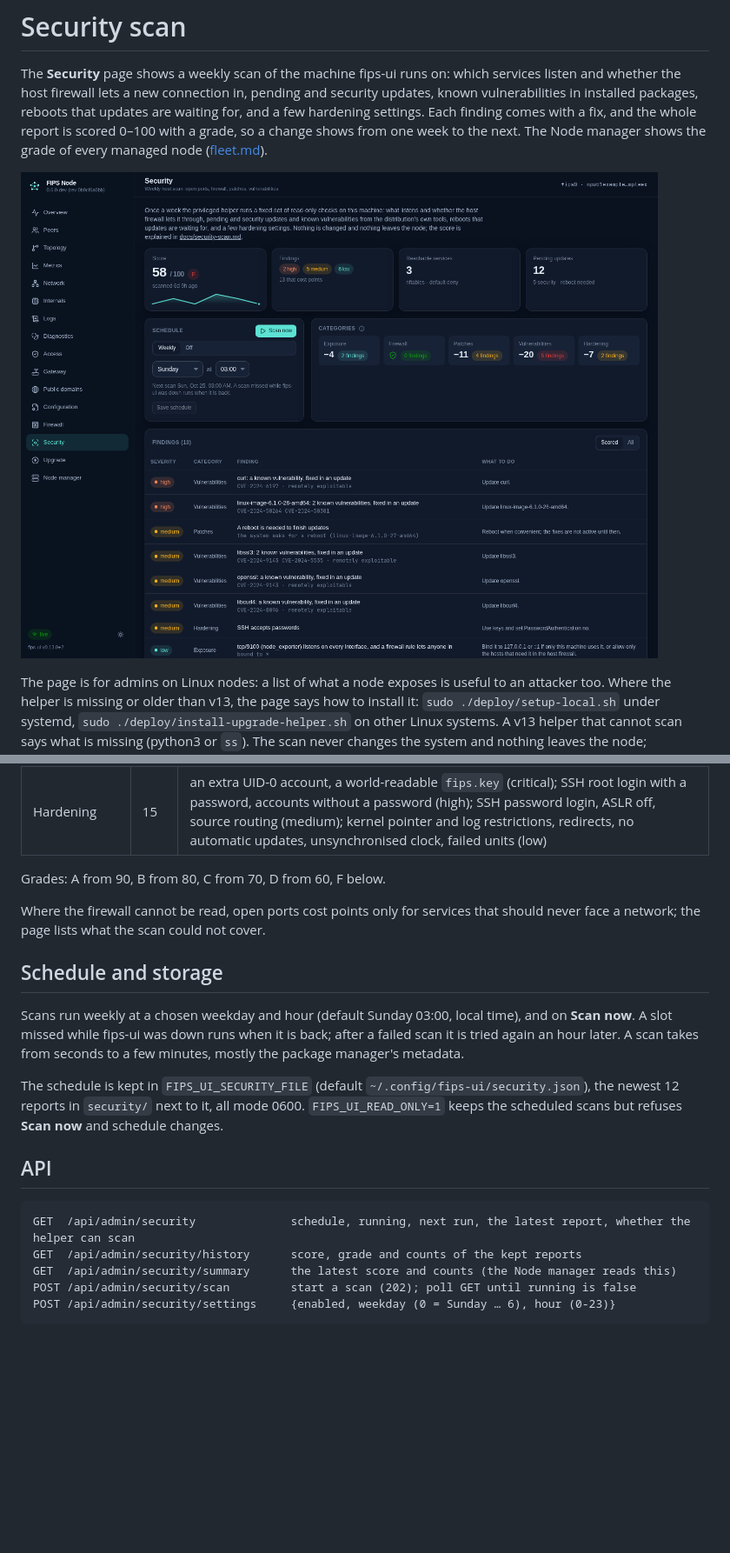
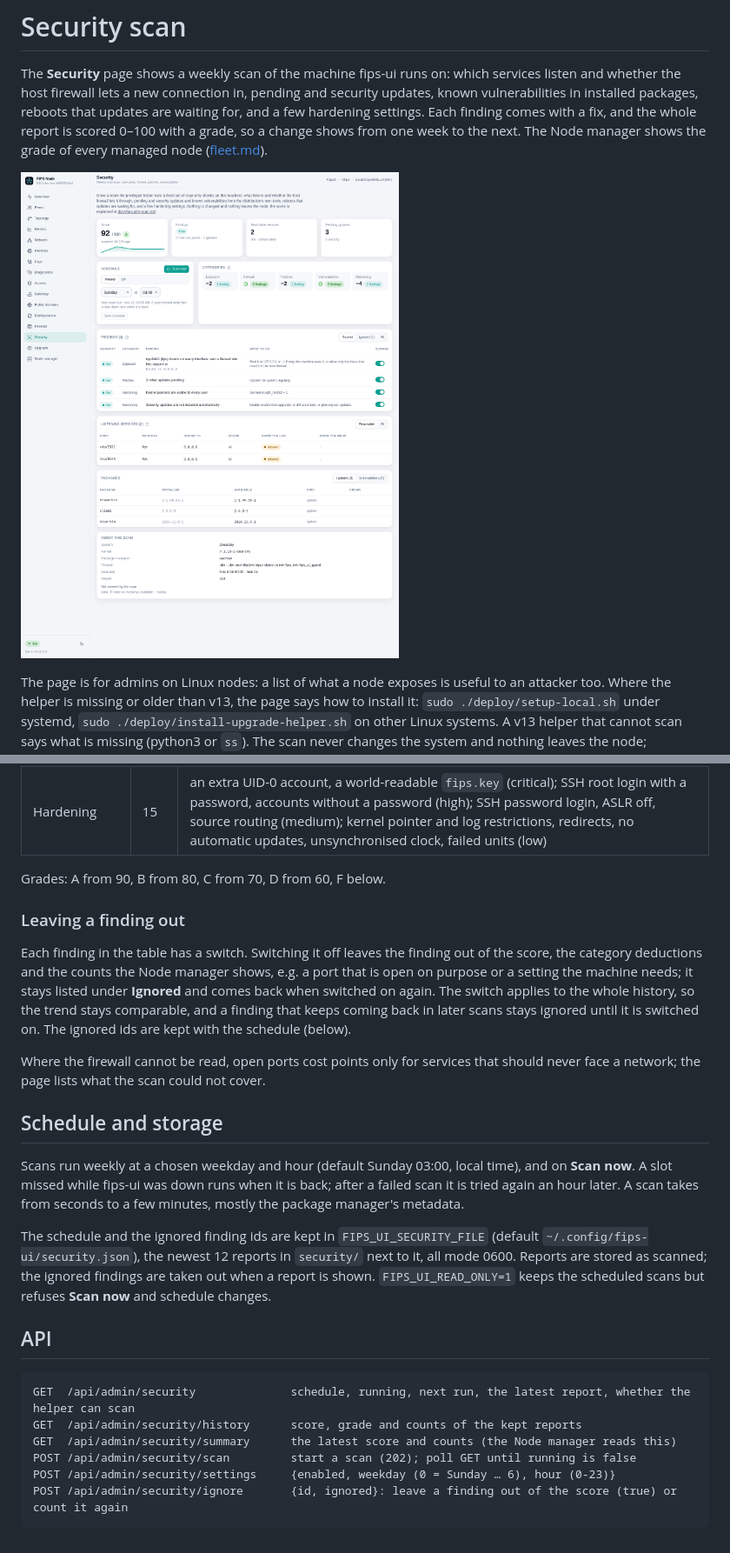
Before and after one commit to fr34aky/fips-ui, a Markdown page: docs/security-scan.md, 2 parts joined by grey strips. Shown at 87% size. GitHub-like rendering; pictures changed too: docs/screenshots/security.png; blank space fills up the shorter version.

````diff
--- a/docs/security-scan.md
+++ b/docs/security-scan.md
@@ -79,6 +79,14 @@ at most its cap, so one noisy area cannot hide the others. Any critical finding
 
 Grades: A from 90, B from 80, C from 70, D from 60, F below.
 
+### Leaving a finding out
+
+Each finding in the table has a switch. Switching it off leaves the finding out of the score, the category
+deductions and the counts the Node manager shows, e.g. a port that is open on purpose or a setting the machine
+needs; it stays listed under **Ignored** and comes back when switched on again. The switch applies to the whole
+history, so the trend stays comparable, and a finding that keeps coming back in later scans stays ignored until it
+is switched on. The ignored ids are kept with the schedule (below).
+
 Where the firewall cannot be read, open ports cost points only for services that should never face a network; the
 page lists what the scan could not cover.
 
@@ -88,8 +96,9 @@ Scans run weekly at a chosen weekday and hour (default Sunday 03:00, local time)
 while fips-ui was down runs when it is back; after a failed scan it is tried again an hour later. A scan takes from
 seconds to a few minutes, mostly the package manager's metadata.
 
-The schedule is kept in `FIPS_UI_SECURITY_FILE` (default `~/.config/fips-ui/security.json`), the newest 12 reports
-in `security/` next to it, all mode 0600. `FIPS_UI_READ_ONLY=1` keeps the scheduled scans but refuses
+The schedule and the ignored finding ids are kept in `FIPS_UI_SECURITY_FILE` (default
+`~/.config/fips-ui/security.json`), the newest 12 reports in `security/` next to it, all mode 0600. Reports are
+stored as scanned; the ignored findings are taken out when a report is shown. `FIPS_UI_READ_ONLY=1` keeps the scheduled scans but refuses
 **Scan now** and schedule changes.
 
 ## API
@@ -100,4 +109,5 @@ GET  /api/admin/security/history      score, grade and counts of the kept report
 GET  /api/admin/security/summary      the latest score and counts (the Node manager reads this)
 POST /api/admin/security/scan         start a scan (202); poll GET until running is false
 POST /api/admin/security/settings     {enabled, weekday (0 = Sunday … 6), hour (0-23)}
+POST /api/admin/security/ignore       {id, ignored}: leave a finding out of the score (true) or count it again
 ```
````
Also changed, not shown: CHANGELOG.md (+8 -0 lines), README.md (+1 -1 lines), 7 other files.
